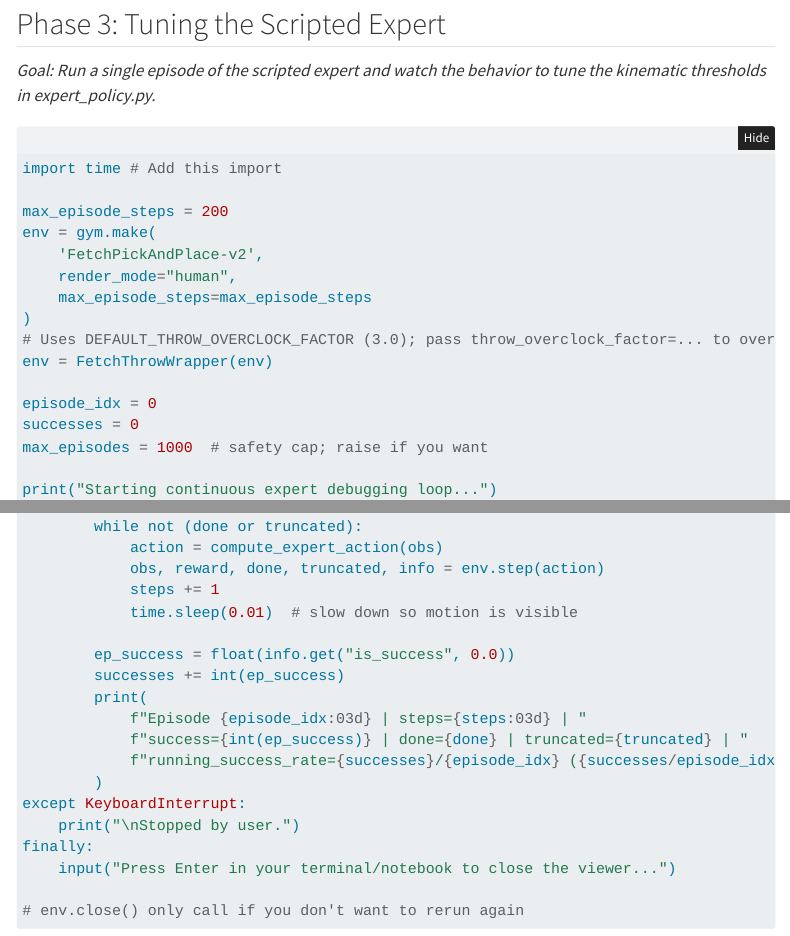
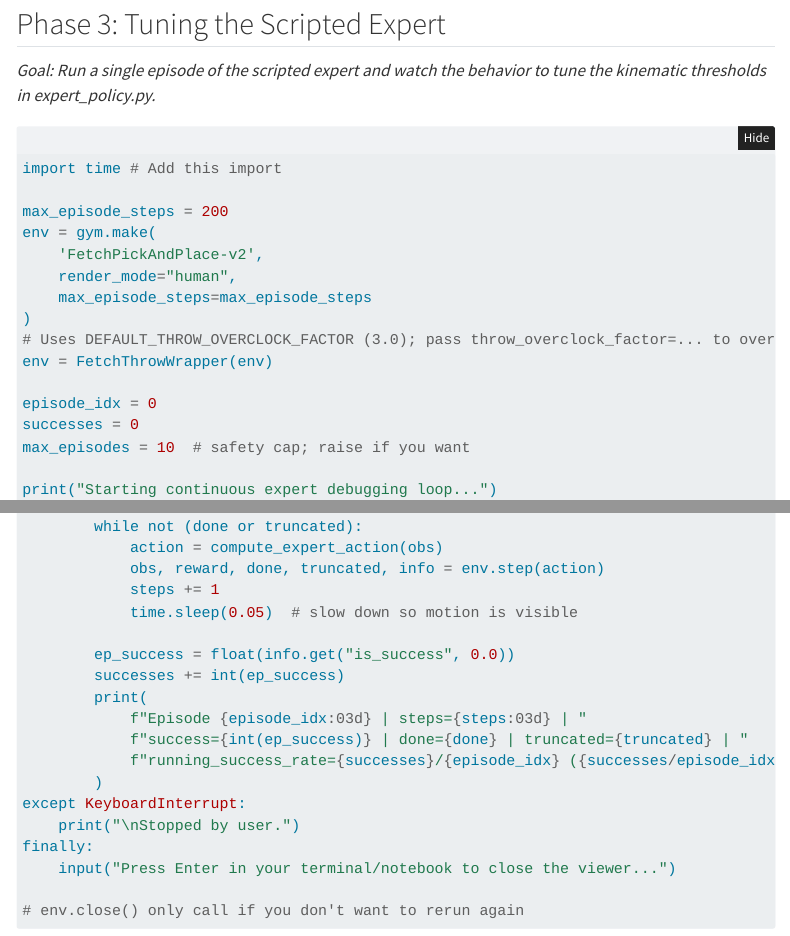
Before and after one commit to ehfurgeson/free-throw-arm-bot, a Quarto document (main.qmd): the page in a window 1100 px wide, from 960 px down, and a second part further down, joined at a grey line. Rendered offline with R 4.5, knitr and Pandoc in place of Quarto, with nearby package versions; folded parts are opened; some code elsewhere in the file could not run offline; menus at the side of the page are left out.

```diff
--- a/main.qmd
+++ b/main.qmd
@@ -64,7 +64,7 @@
 
 episode_idx = 0
 successes = 0
-max_episodes = 1000  # safety cap; raise if you want
+max_episodes = 10  # safety cap; raise if you want
 
 print("Starting continuous expert debugging loop...")
 print("Use Ctrl+C in the terminal/notebook to stop.\n")
@@ -92,7 +92,7 @@
             action = compute_expert_action(obs)
             obs, reward, done, truncated, info = env.step(action)
             steps += 1
-            time.sleep(0.01)  # slow down so motion is visible
+            time.sleep(0.05)  # slow down so motion is visible
 
         ep_success = float(info.get("is_success", 0.0))
         successes += int(ep_success)
```
Also changed, not shown: 1 other file.
